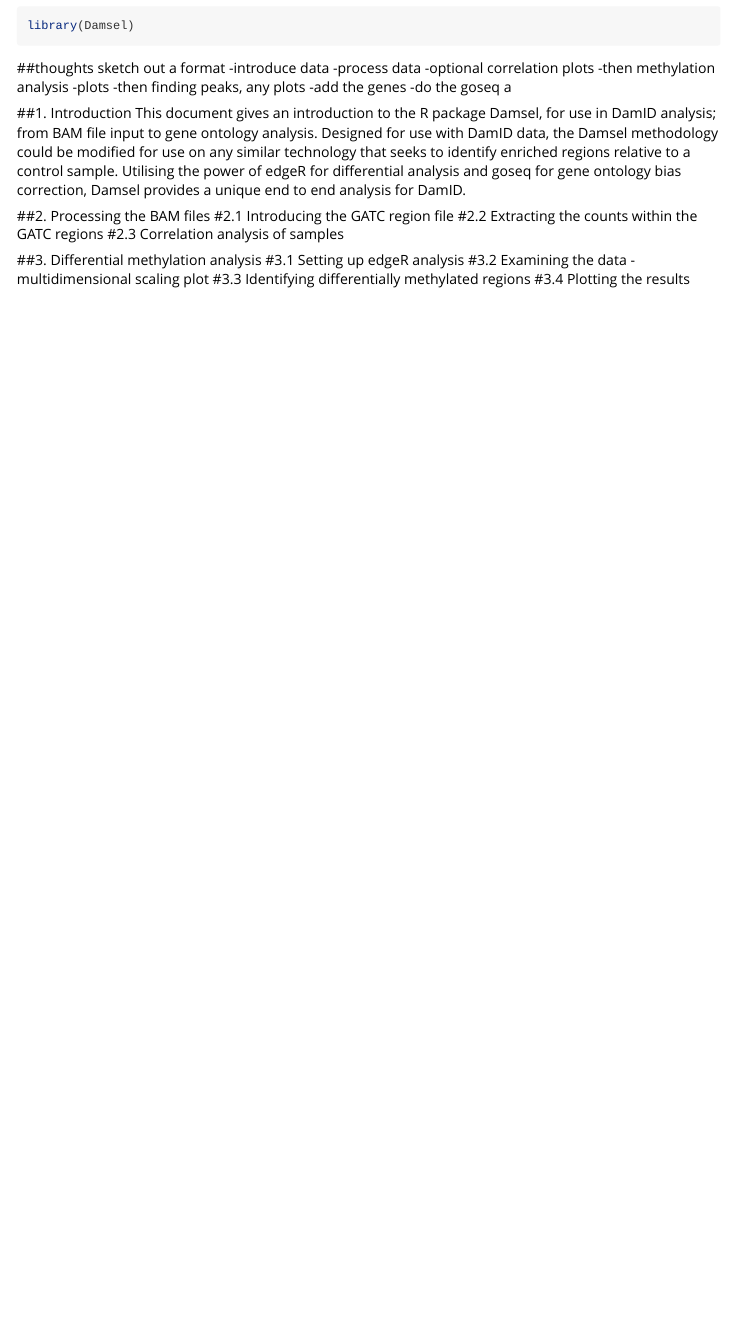
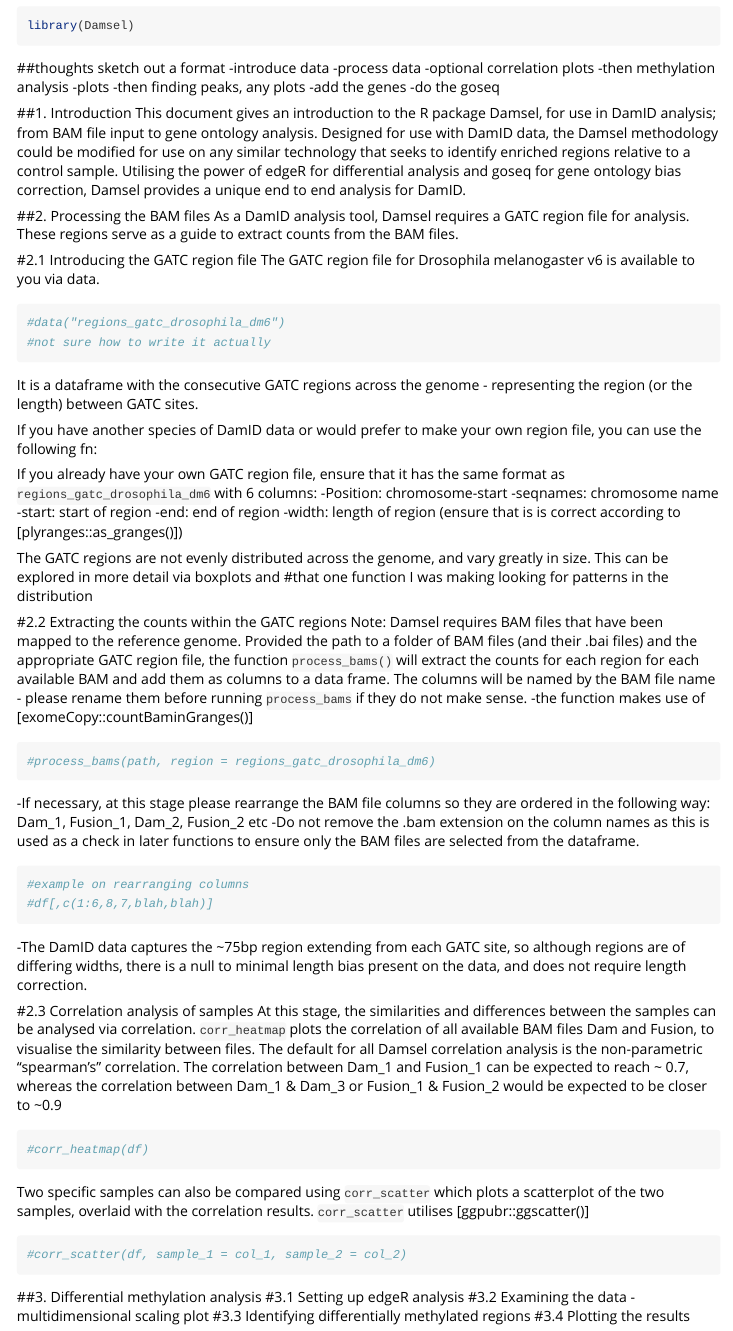
Before and after one commit to bioc/Damsel, an R Markdown document (vignettes/my-vignette.Rmd): the page in a window 1100 px wide, from 70 px down. Rendered offline with R 4.5, knitr and Pandoc, with nearby package versions.

Commit message:
draft of introduction and processing bam files steps

````diff
--- a/vignettes/my-vignette.Rmd
+++ b/vignettes/my-vignette.Rmd
@@ -28,16 +28,67 @@
 -then finding peaks, any plots
 -add the genes
 -do the goseq
-a
+
 
 ##1. Introduction
 This document gives an introduction to the R package Damsel, for use in DamID analysis; from BAM file input to gene ontology analysis.
 Designed for use with DamID data, the Damsel methodology could be modified for use on any similar technology that seeks to identify enriched regions relative to a control sample. Utilising the power of edgeR for differential analysis and goseq for gene ontology bias correction, Damsel provides a unique end to end analysis for DamID.
 
 ##2. Processing the BAM files
+As a DamID analysis tool, Damsel requires a GATC region file for analysis. These regions serve as a guide to extract counts from the BAM files.
+
 #2.1 Introducing the GATC region file
+The GATC region file for Drosophila melanogaster v6 is available to you via data.
+```{r}
+#data("regions_gatc_drosophila_dm6")
+#not sure how to write it actually
+```
+It is a dataframe with the consecutive GATC regions across the genome - representing the region (or the length) between GATC sites.
+
+If you have another species of DamID data or would prefer to make your own region file, you can use the following fn:
+
+If you already have your own GATC region file, ensure that it has the same format as `regions_gatc_drosophila_dm6` with 6 columns:
+-Position: chromosome-start
+-seqnames: chromosome name
+-start: start of region
+-end: end of region
+-width: length of region (ensure that is is correct according to [plyranges::as_granges()])
+
+The GATC regions are not evenly distributed across the genome, and vary greatly in size.
+This can be explored in more detail via boxplots and #that one function I was making looking for patterns in the distribution
+
+
 #2.2 Extracting the counts within the GATC regions
+Note: Damsel requires BAM files that have been mapped to the reference genome.
+Provided the path to a folder of BAM files (and their .bai files) and the appropriate GATC region file, the function `process_bams()` will extract the counts for each region for each available BAM and add them as columns to a data frame. The columns will be named by the BAM file name - please rename them before running `process_bams` if they do not make sense.
+-the function makes use of [exomeCopy::countBaminGranges()]
+```{r}
+#process_bams(path, region = regions_gatc_drosophila_dm6)
+```
+-If necessary, at this stage please rearrange the BAM file columns so they are ordered in the following way: Dam_1, Fusion_1, Dam_2, Fusion_2 etc
+-Do not remove the .bam extension on the column names as this is used as a check in later functions to ensure only the BAM files are selected from the dataframe.
+```{r}
+#example on rearranging columns
+#df[,c(1:6,8,7,blah,blah)]
+```
+
+-The DamID data captures the ~75bp region extending from each GATC site, so although regions are of differing widths, there is a null to minimal length bias present on the data, and does not require length correction.
+
+
 #2.3 Correlation analysis of samples
+At this stage, the similarities and differences between the samples can be analysed via correlation.
+ `corr_heatmap` plots the correlation of all available BAM files Dam and Fusion, to visualise the similarity between files.
+The default for all Damsel correlation analysis is the non-parametric "spearman's" correlation.
+The correlation between Dam_1 and Fusion_1 can be expected to reach ~ 0.7, whereas the correlation between Dam_1 & Dam_3 or Fusion_1 & Fusion_2 would be expected to be closer to ~0.9
+```{r}
+#corr_heatmap(df)
+```
+
+Two specific samples can also be compared using `corr_scatter` which plots a scatterplot of the two samples, overlaid with the correlation results. `corr_scatter` utilises [ggpubr::ggscatter()]
+```{r}
+#corr_scatter(df, sample_1 = col_1, sample_2 = col_2)
+```
+
 
 ##3. Differential methylation analysis
 #3.1 Setting up edgeR analysis
````
